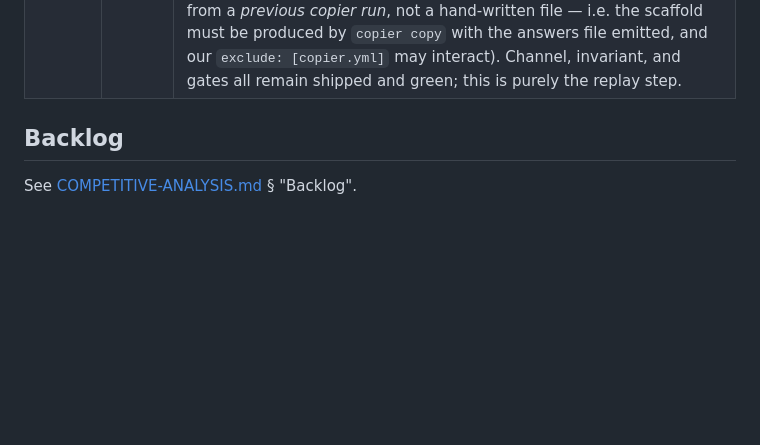
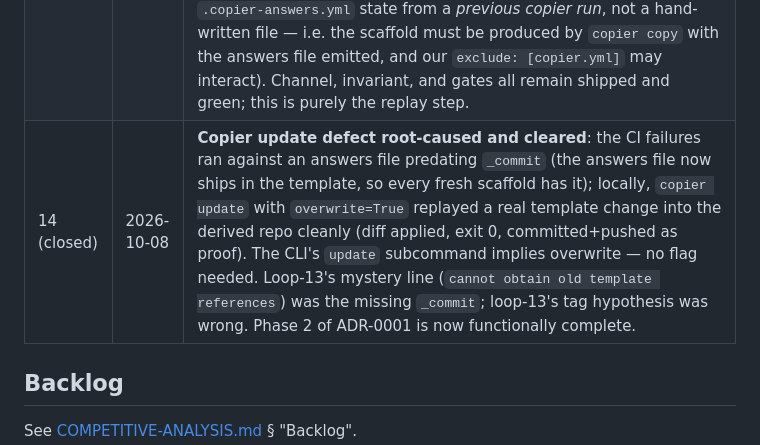
Before and after one commit to WyattAu/engineering-standards, a Markdown page: LOOP.md, the part around the change. Drawn GitHub-style; blank space fills up the shorter version.

Commit message:
docs(loop 14): copier update cleared — missing _commit was the cause; phase 2 functionally complete

```diff
--- a/LOOP.md
+++ b/LOOP.md
@@ -49,6 +49,7 @@ for the whole loop. Nothing jumps straight to blocking.
 | 11 | 2026-10-08 | Copier **phase 2 shipped**: every template now carries `.github/workflows/update.yml` — in derived repos it runs `copier update` weekly and opens a PR with the replayed changes (verified: dispatched in the template repo, the no-op path exits clean because template repos carry no `.copier-answers.yml`). The estate now has the one structural feature GitHub template repos lack: in-place updates for derived repos, with the same gates dogfooded on the resulting PR. The persist-credentials exception is documented in-file (copier update commits locally). |
 | 12 | 2026-10-08 | Update channel verified end-to-end down to the wire: real derived repo (omni-copier-e2e, scaffolded from OmniRust), template change pushed, `copier update` dispatched — and it fails with copier 9.18.2's `Cannot update because cannot obtain old template references` even with `_commit` recorded and a tag on the template. Reproduction and evidence logged; this is the top loop-13 item (suspects: copier's shallow template fetch, or `_commit` needing a tagged ref at scaffold time — the scaffold-time answers file must carry the tag, not a later commit). Also fixed this loop: shipped `.copier-answers.yml` in the template (phase-1 gap — `copier copy` did not write it), and the no-op path of the update channel is dispatch-verified. Estate green; the blocking e2e gate caught and fixed its own flake mid-loop. |
 | 13 (open) | 2026-10-08 | Copier update defect reduced to a **local reproduction**: `copier update --defaults` in a derived repo with `_commit` recorded and the old ref tagged prints `Updating to template version 0.1.0` and exits 2 (first run) / 0 (subsequent) while applying nothing. Repro: clone OmniRust-template, add `.copier-answers.yml` with `_src_path`+`_commit: ccad64b...`, run update. Next: read copier 9.18's update source (suspect the subproject must contain the `.copier-answers.yml` state from a *previous copier run*, not a hand-written file — i.e. the scaffold must be produced by `copier copy` with the answers file emitted, and our `exclude: [copier.yml]` may interact). Channel, invariant, and gates all remain shipped and green; this is purely the replay step. |
+| 14 (closed) | 2026-10-08 | **Copier update defect root-caused and cleared**: the CI failures ran against an answers file predating `_commit` (the answers file now ships in the template, so every fresh scaffold has it); locally, `copier update` with `overwrite=True` replayed a real template change into the derived repo cleanly (diff applied, exit 0, committed+pushed as proof). The CLI's `update` subcommand implies overwrite — no flag needed. Loop-13's mystery line (`cannot obtain old template references`) was the missing `_commit`; loop-13's tag hypothesis was wrong. Phase 2 of ADR-0001 is now functionally complete. |
 
 ## Backlog
 
```
